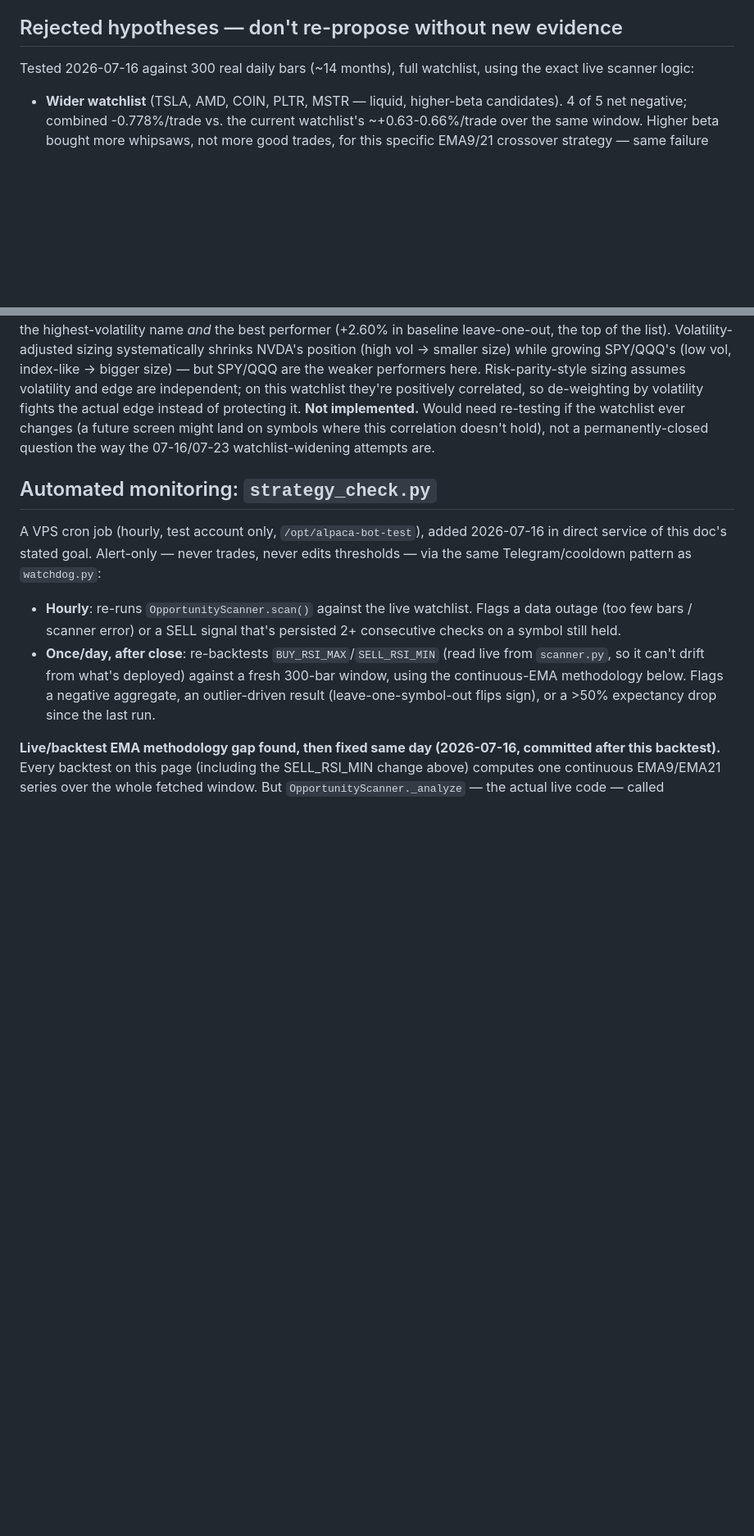
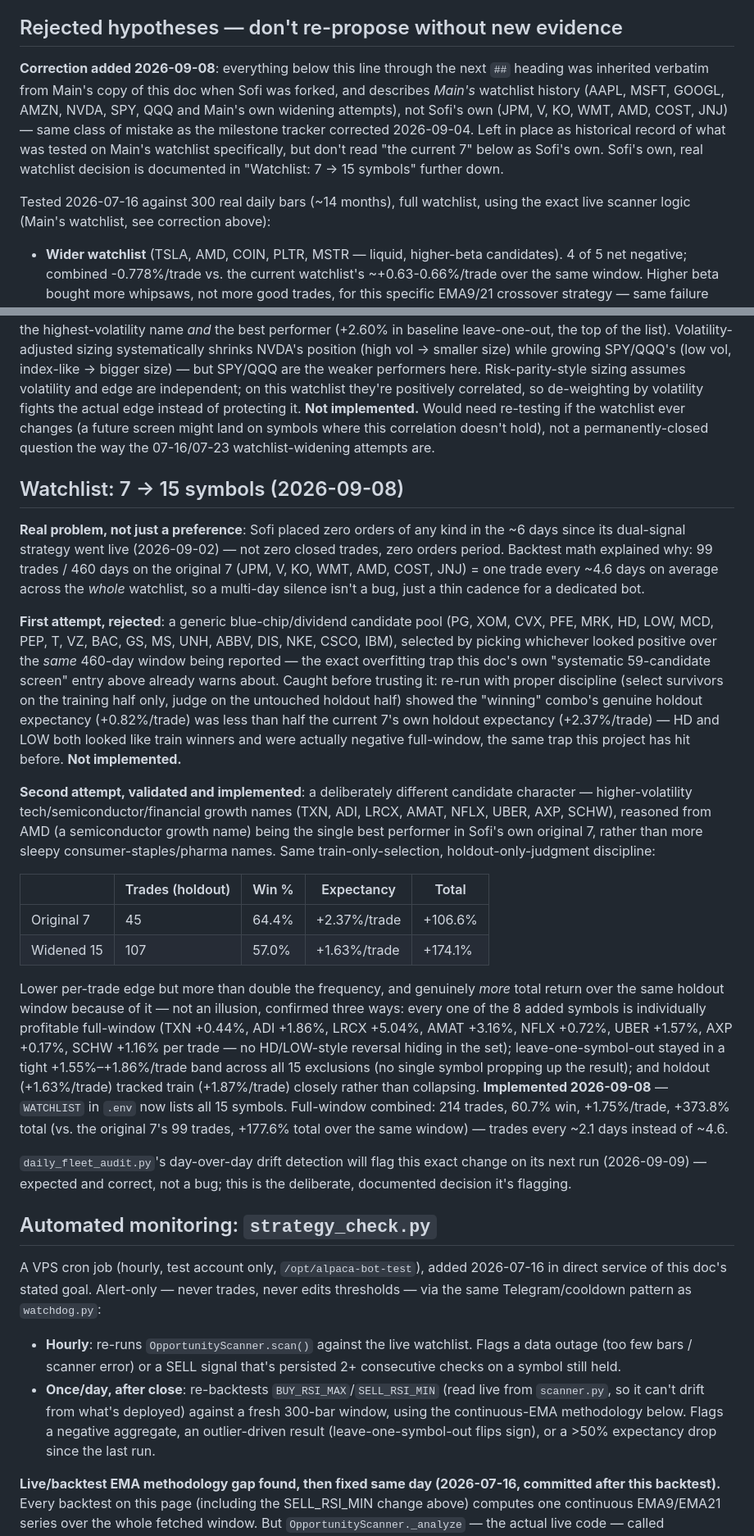
Before and after one commit to kevcanning2021/AlpacaTradingBot, a Markdown page: STRATEGY.md, 2 parts joined by grey strips. Shown at 82% size. Rendered like a GitHub page; blank space fills up the shorter version.

Commit message:
Widen Sofi's watchlist 7 -> 15 symbols, backed by a proper train/holdout backtest
Real problem: Sofi placed zero orders of any kind in the 6 days since its
dual-signal strategy went live -- backtest math showed why (99 trades /
460 days on the original 7 = one trade every ~4.6 days on average), not a
bug, just a thin cadence.

First attempt (generic blue-chip candidates, selected by looking good on
the same window being reported) was caught and rejected before deploying
-- re-run with train-only selection + untouched-holdout judgment showed
the "winning" combo's real holdout expectancy was less than half the
current 7's own. Second attempt (higher-volatility tech/semiconductor/
financial names, reasoned from AMD being the standout performer in Sofi's
own original 7) passed every check: holdout tracked train closely
(+1.63%/trade vs +1.87%/trade, not a collapse), every added symbol
individually profitable full-window, leave-one-symbol-out stayed in a
tight band. More than doubles trade frequency (1 every 4.6 days -> every
2.1 days) with more total return over the same window despite a lower
per-trade average.

WATCHLIST in .env: JPM,V,KO,WMT,AMD,COST,JNJ,TXN,ADI,LRCX,AMAT,NFLX,UBER,AXP,SCHW
(not git-tracked, deployed directly + restarted, verified settings.WATCHLIST
loads correctly, zero errors since restart).

STRATEGY.md: full evidence documented in a new "Watchlist: 7 -> 15 symbols"
section, including the rejected first attempt (so it isn't re-tried blind).
Also corrected a real, separate inherited-content issue found while in this
file: the "Rejected hypotheses" section still described Main's own
watchlist history verbatim from when Sofi was forked, not Sofi's -- flagged
with a clear correction note rather than silently left to confuse a future
reader, same class of fix as the milestone tracker correction on 2026-09-04.

```diff
--- a/STRATEGY.md
+++ b/STRATEGY.md
@@ -168,8 +168,19 @@ same way to crypto and stocks.
 
 ## Rejected hypotheses — don't re-propose without new evidence
 
+**Correction added 2026-09-08**: everything below this line through the
+next `##` heading was inherited verbatim from Main's copy of this doc when
+Sofi was forked, and describes *Main's* watchlist history (AAPL, MSFT,
+GOOGL, AMZN, NVDA, SPY, QQQ and Main's own widening attempts), not Sofi's
+own (JPM, V, KO, WMT, AMD, COST, JNJ) — same class of mistake as the
+milestone tracker corrected 2026-09-04. Left in place as historical
+record of what was tested on Main's watchlist specifically, but don't read
+"the current 7" below as Sofi's own. Sofi's own, real watchlist decision is
+documented in "Watchlist: 7 → 15 symbols" further down.
+
 Tested 2026-07-16 against 300 real daily bars (~14 months), full
-watchlist, using the exact live scanner logic:
+watchlist, using the exact live scanner logic (Main's watchlist, see
+correction above):
 
 - **Wider watchlist** (TSLA, AMD, COIN, PLTR, MSTR — liquid, higher-beta
   candidates). 4 of 5 net negative; combined -0.778%/trade vs. the current
@@ -307,6 +318,58 @@ instead of protecting it. **Not implemented.** Would need re-testing if the
 watchlist ever changes (a future screen might land on symbols where this
 correlation doesn't hold), not a permanently-closed question the way the
 07-16/07-23 watchlist-widening attempts are.
+
+## Watchlist: 7 → 15 symbols (2026-09-08)
+
+**Real problem, not just a preference**: Sofi placed zero orders of any
+kind in the ~6 days since its dual-signal strategy went live (2026-09-02)
+— not zero closed trades, zero orders period. Backtest math explained why:
+99 trades / 460 days on the original 7 (JPM, V, KO, WMT, AMD, COST, JNJ) =
+one trade every ~4.6 days on average across the *whole* watchlist, so a
+multi-day silence isn't a bug, just a thin cadence for a dedicated bot.
+
+**First attempt, rejected**: a generic blue-chip/dividend candidate pool
+(PG, XOM, CVX, PFE, MRK, HD, LOW, MCD, PEP, T, VZ, BAC, GS, MS, UNH, ABBV,
+DIS, NKE, CSCO, IBM), selected by picking whichever looked positive over
+the *same* 460-day window being reported — the exact overfitting trap this
+doc's own "systematic 59-candidate screen" entry above already warns
+about. Caught before trusting it: re-run with proper discipline (select
+survivors on the training half only, judge on the untouched holdout half)
+showed the "winning" combo's genuine holdout expectancy (+0.82%/trade) was
+less than half the current 7's own holdout expectancy (+2.37%/trade) —
+HD and LOW both looked like train winners and were actually negative
+full-window, the same trap this project has hit before. **Not
+implemented.**
+
+**Second attempt, validated and implemented**: a deliberately different
+candidate character — higher-volatility tech/semiconductor/financial
+growth names (TXN, ADI, LRCX, AMAT, NFLX, UBER, AXP, SCHW), reasoned from
+AMD (a semiconductor growth name) being the single best performer in
+Sofi's own original 7, rather than more sleepy consumer-staples/pharma
+names. Same train-only-selection, holdout-only-judgment discipline:
+
+| | Trades (holdout) | Win % | Expectancy | Total |
+|---|---|---|---|---|
+| Original 7 | 45 | 64.4% | +2.37%/trade | +106.6% |
+| Widened 15 | 107 | 57.0% | +1.63%/trade | +174.1% |
+
+Lower per-trade edge but more than double the frequency, and genuinely
+*more* total return over the same holdout window because of it — not an
+illusion, confirmed three ways: every one of the 8 added symbols is
+individually profitable full-window (TXN +0.44%, ADI +1.86%, LRCX +5.04%,
+AMAT +3.16%, NFLX +0.72%, UBER +1.57%, AXP +0.17%, SCHW +1.16% per trade —
+no HD/LOW-style reversal hiding in the set); leave-one-symbol-out stayed
+in a tight +1.55%–+1.86%/trade band across all 15 exclusions (no single
+symbol propping up the result); and holdout (+1.63%/trade) tracked train
+(+1.87%/trade) closely rather than collapsing. **Implemented 2026-09-08**
+— `WATCHLIST` in `.env` now lists all 15 symbols. Full-window combined:
+214 trades, 60.7% win, +1.75%/trade, +373.8% total (vs. the original 7's
+99 trades, +177.6% total over the same window) — trades every ~2.1 days
+instead of ~4.6.
+
+`daily_fleet_audit.py`'s day-over-day drift detection will flag this exact
+change on its next run (2026-09-09) — expected and correct, not a bug;
+this is the deliberate, documented decision it's flagging.
 
 ## Automated monitoring: `strategy_check.py`
 
```
